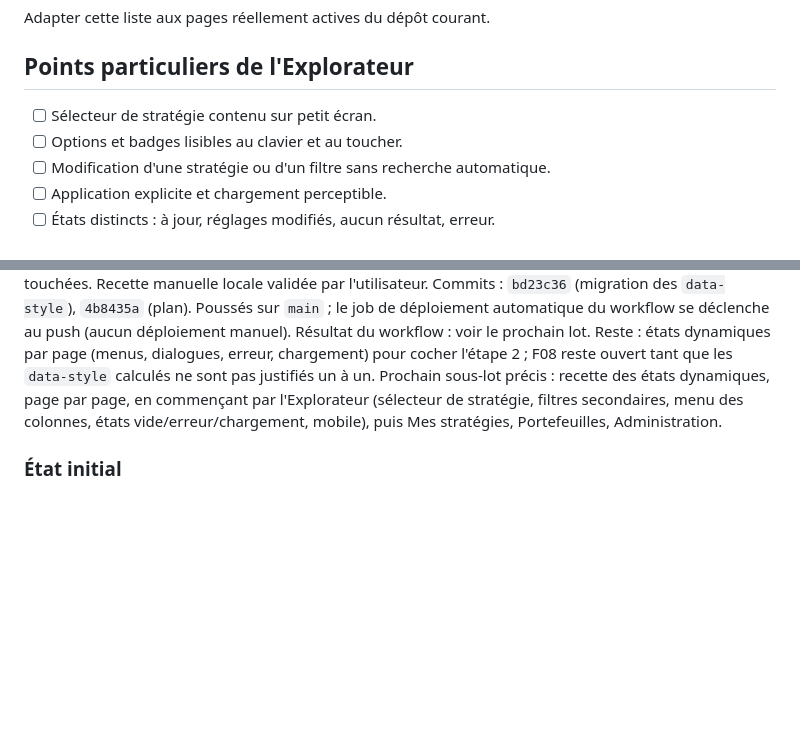
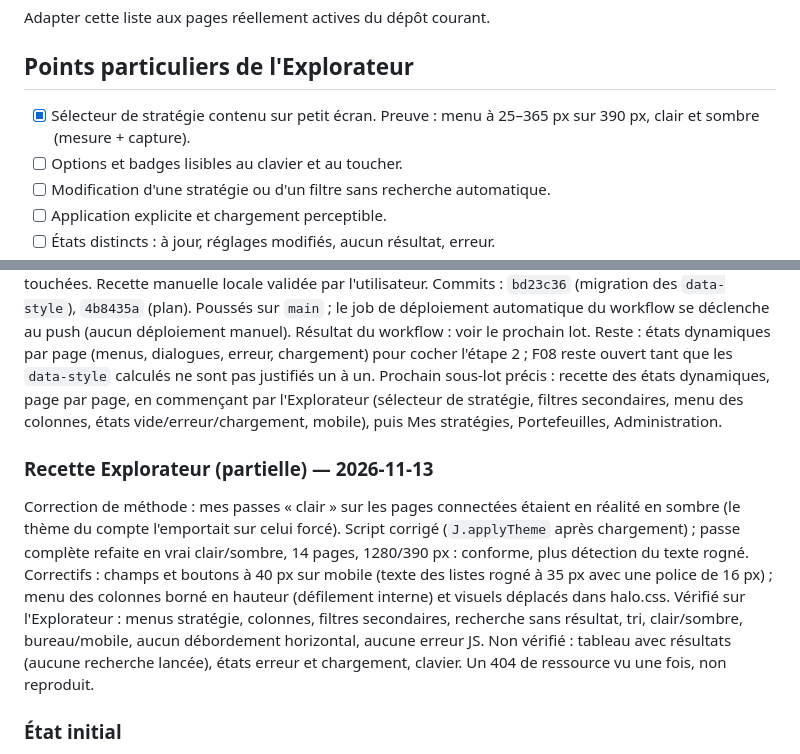
Before and after one commit to elmonsieurpatate/jigobourso, a Markdown page: docs/PLAN_REFONTE_COMPLET.md, 2 parts joined by grey strips. Drawn GitHub-style; blank space fills up the shorter version.

Commit message:
docs: recette Explorateur partielle et correction de méthode [skip ci]
Co-Authored-By: Claude Sonnet 5.5 <noreply@anthropic.com>

```diff
--- a/docs/PLAN_REFONTE_COMPLET.md
+++ b/docs/PLAN_REFONTE_COMPLET.md
@@ -289,7 +289,7 @@ Adapter cette liste aux pages réellement actives du dépôt courant.
 
 ## Points particuliers de l'Explorateur
 
-- [ ] Sélecteur de stratégie contenu sur petit écran.
+- [x] Sélecteur de stratégie contenu sur petit écran. Preuve : menu à 25–365 px sur 390 px, clair et sombre (mesure + capture).
 - [ ] Options et badges lisibles au clavier et au toucher.
 - [ ] Modification d'une stratégie ou d'un filtre sans recherche automatique.
 - [ ] Application explicite et chargement perceptible.
@@ -689,6 +689,12 @@ Commits : `bd23c36` (migration des `data-style`), `4b8435a` (plan). Poussés sur
 Reste : états dynamiques par page (menus, dialogues, erreur, chargement) pour cocher l'étape 2 ; F08 reste ouvert tant que les `data-style` calculés ne sont pas justifiés un à un.
 Prochain sous-lot précis : recette des états dynamiques, page par page, en commençant par l'Explorateur (sélecteur de stratégie, filtres secondaires, menu des colonnes, états vide/erreur/chargement, mobile), puis Mes stratégies, Portefeuilles, Administration.
 
+### Recette Explorateur (partielle) — 2026-11-13
+Correction de méthode : mes passes « clair » sur les pages connectées étaient en réalité en sombre (le thème du compte l'emportait sur celui forcé). Script corrigé (`J.applyTheme` après chargement) ; passe complète refaite en vrai clair/sombre, 14 pages, 1280/390 px : conforme, plus détection du texte rogné.
+Correctifs : champs et boutons à 40 px sur mobile (texte des listes rogné à 35 px avec une police de 16 px) ; menu des colonnes borné en hauteur (défilement interne) et visuels déplacés dans halo.css.
+Vérifié sur l'Explorateur : menus stratégie, colonnes, filtres secondaires, recherche sans résultat, tri, clair/sombre, bureau/mobile, aucun débordement horizontal, aucune erreur JS.
+Non vérifié : tableau avec résultats (aucune recherche lancée), états erreur et chargement, clavier. Un 404 de ressource vu une fois, non reproduit.
+
 ### État initial
 
 Plan créé, refonte non exécutée.
```
